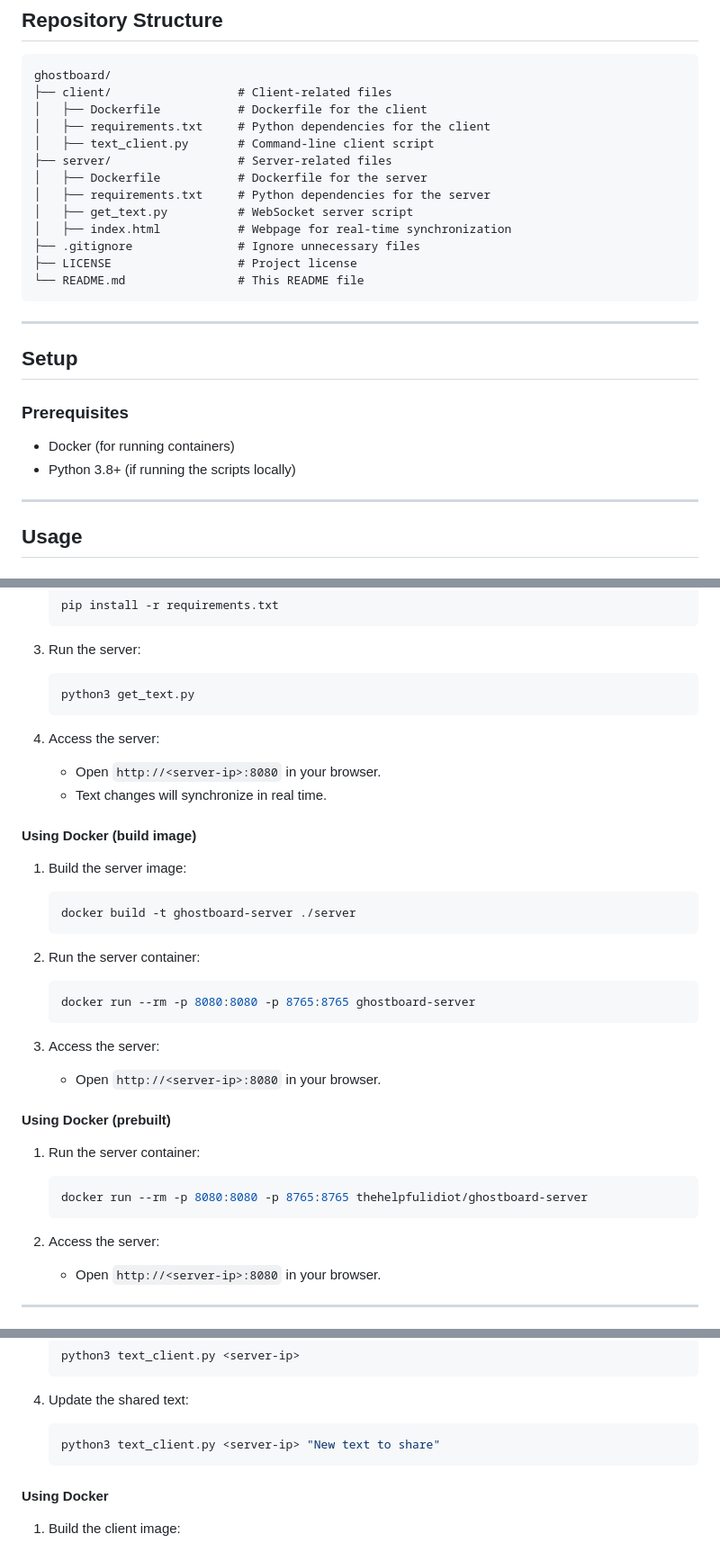
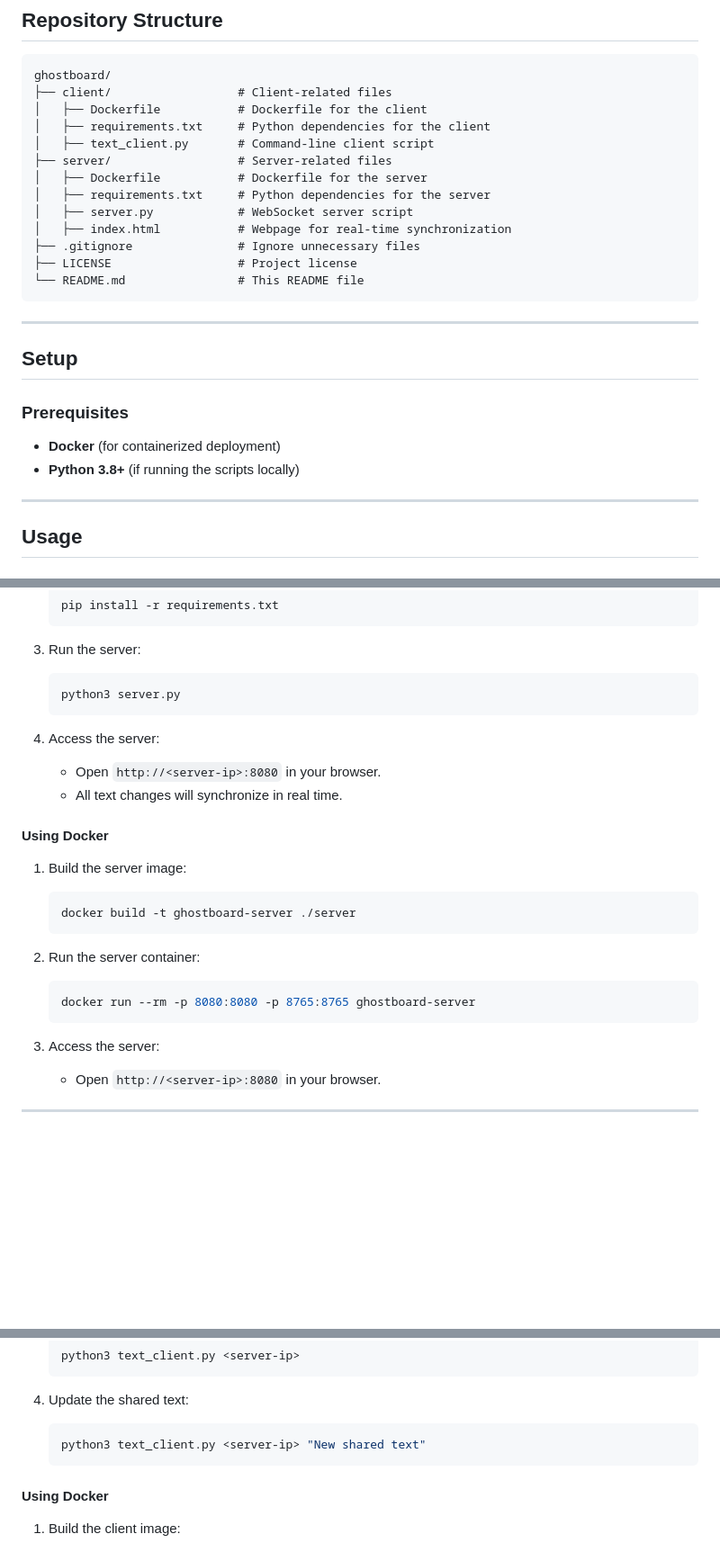
Before and after one commit to jon6fingrs/ghostboard, a Markdown page: README.md, 3 parts joined by grey strips. Shown at 90% size. GitHub-like rendering; blank space fills up the shorter version.

````diff
--- a/README.md
+++ b/README.md
@@ -33,7 +33,7 @@ ghostboard/
 ├── server/                  # Server-related files
 │   ├── Dockerfile           # Dockerfile for the server
 │   ├── requirements.txt     # Python dependencies for the server
-│   ├── get_text.py          # WebSocket server script
+│   ├── server.py            # WebSocket server script
 │   ├── index.html           # Webpage for real-time synchronization
 ├── .gitignore               # Ignore unnecessary files
 ├── LICENSE                  # Project license
@@ -46,8 +46,8 @@ ghostboard/
 
 ### Prerequisites
 
-- Docker (for running containers)
-- Python 3.8+ (if running the scripts locally)
+- **Docker** (for containerized deployment)
+- **Python 3.8+** (if running the scripts locally)
 
 ---
 
@@ -69,14 +69,14 @@ ghostboard/
 
 3. Run the server:
    ```bash
-   python3 get_text.py
+   python3 server.py
    ```
 
 4. Access the server:
    - Open `http://<server-ip>:8080` in your browser.
-   - Text changes will synchronize in real time.
+   - All text changes will synchronize in real time.
 
-#### Using Docker (build image)
+#### Using Docker
 
 1. Build the server image:
    ```bash
@@ -89,16 +89,6 @@ ghostboard/
    ```
 
 3. Access the server:
-   - Open `http://<server-ip>:8080` in your browser.
-
-#### Using Docker (prebuilt)
-
-1. Run the server container:
-   ```bash
-   docker run --rm -p 8080:8080 -p 8765:8765 thehelpfulidiot/ghostboard-server
-   ```
-
-2. Access the server:
    - Open `http://<server-ip>:8080` in your browser.
 
 ---
@@ -124,7 +114,7 @@ ghostboard/
 
 4. Update the shared text:
    ```bash
-   python3 text_client.py <server-ip> "New text to share"
+   python3 text_client.py <server-ip> "New shared text"
    ```
 
 #### Using Docker
````
Also changed, not shown: other parts of README.md (+33 -29 lines).
